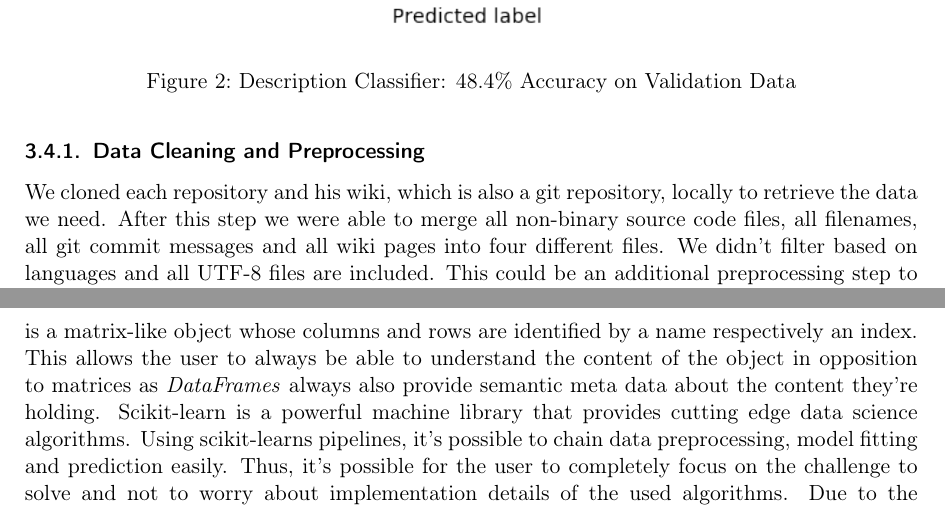
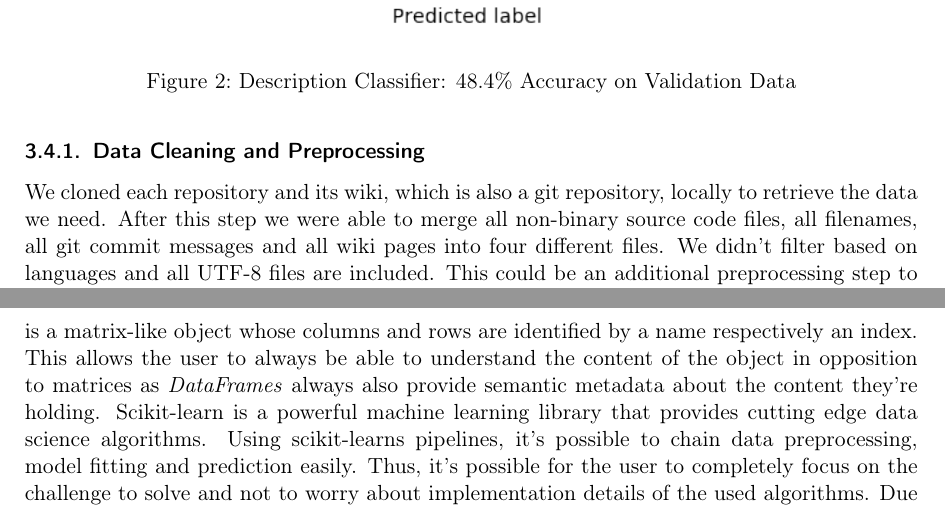
Before and after one commit to WGierke/git_better, a LaTeX document (documentation/documentation.tex): two parts of pages 10 and 12 of 24, joined at a grey line, cut so that both start at the same text. Compiled offline with pdfLaTeX; an older LaTeX class or package is replaced by its successor.

Commit message:
Small fixes from @bjrne

```diff
--- a/documentation/documentation.tex
+++ b/documentation/documentation.tex
@@ -326,7 +326,7 @@ We used in this chapter mainly the source code, file names, commit messages and
 \subsubsection{Data Cleaning and
 Preprocessing}\label{data-cleaning-and-preprocessing-2}
 
-We cloned each repository and his wiki, which is also a git repository, locally to retrieve the data we need.
+We cloned each repository and its wiki, which is also a git repository, locally to retrieve the data we need.
 After this step we were able to merge all non-binary source code files, all filenames, all git commit messages and all wiki pages into four different files.
 We didn't filter based on languages and all UTF-8 files are included.
 This could be an additional preprocessing step to improve, correct and simplify the stemming and classification.
@@ -386,8 +386,8 @@ Furthermore, we were already familiar with Pythons data science stack\footnote{h
 The Python libraries we used the most were pandas\footnote{pandas.pydata.org/}, scikit-learn\footnote{http://scikit-learn.org/} and Jupyter\footnote{https://jupyter.org/}.\\
 Pandas transfers the concept of a \textit{DataFrame} from the R language to Python.
 A \textit{DataFrame} is a matrix-like object whose columns and rows are identified by a name respectively an index.
-This allows the user to always be able to understand the content of the object in opposition to matrices as \textit{DataFrames} always also provide semantic meta data about the content they're holding.
-Scikit-learn is a powerful machine library that provides cutting edge data science algorithms.
+This allows the user to always be able to understand the content of the object in opposition to matrices as \textit{DataFrames} always also provide semantic metadata about the content they're holding.
+Scikit-learn is a powerful machine learning library that provides cutting edge data science algorithms.
 Using scikit-learns pipelines, it's possible to chain data preprocessing, model fitting and prediction easily.
 Thus, it's possible for the user to completely focus on the challenge to solve and not to worry about implementation details of the used algorithms.
 Due to the compatible Python data science stack, scikit-learn supports the usage of \textit{DataFrames}.\\
```
Also changed, not shown: documentation/documentation.tex (2 more changed lines).
